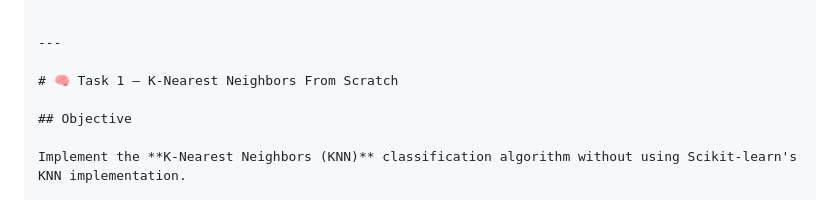
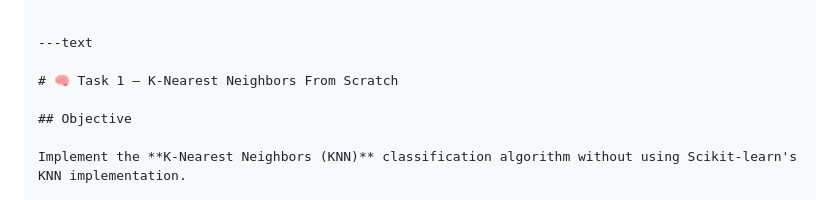
Before and after one commit to SyedMehdiShah05/DevNox_Internship, a Markdown page: Week 5/readme.md, the part around the change. Rendered like a GitHub page.

```diff
--- a/Week 5/readme.md
+++ b/Week 5/readme.md
@@ -42,7 +42,7 @@ Week5/
 └── MiniProject_StudentSegmentation/
 
 
----
+---text
 
 # 🧠 Task 1 — K-Nearest Neighbors From Scratch
 
```
